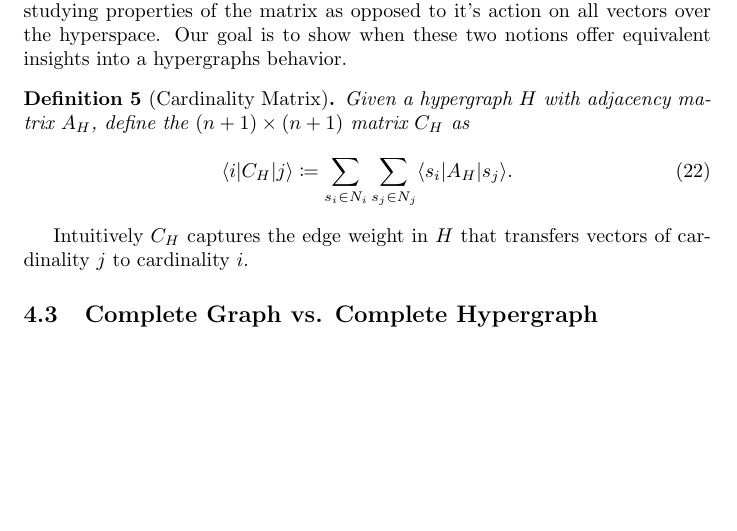
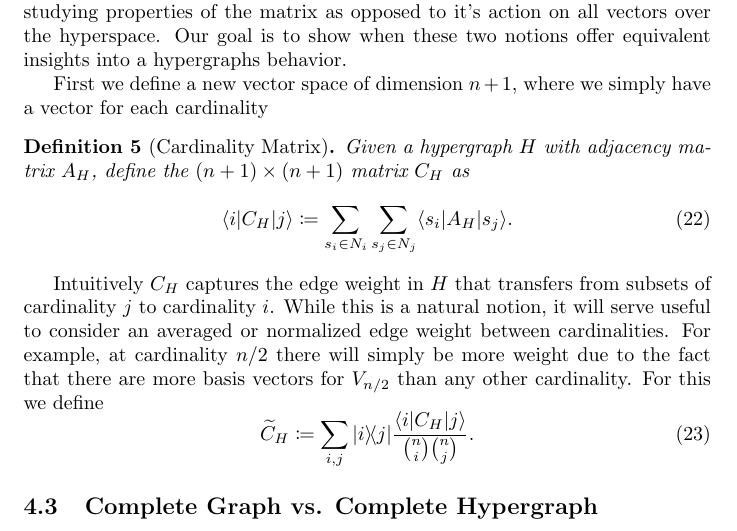
Before and after one commit to matthagan15/hypergraph, a LaTeX paper (main.tex): part of page 8 of 12, cut so that both start at the same text, the shorter picture padded with empty space. Compiled offline with pdfLaTeX.

Commit message:
cardinality matrices

```diff
--- a/main.tex
+++ b/main.tex
@@ -296,13 +296,18 @@ From this definition we can also define the dominant cardinality for aperiodic,
 \subsection{Cardinality Matrix}
 We now pivot to an alternative way to studying how a given hypergraph $H$ affects the cardinality of states in it's hyperspace. Our aim is to do so by studying properties of the matrix as opposed to it's action on all vectors over the hyperspace. Our goal is to show when these two notions offer equivalent insights into a hypergraphs behavior.
 
+First we define a new vector space of dimension $n+1$, where we simply have a vector for each cardinality
 \begin{defn}[Cardinality Matrix]
     Given a hypergraph $H$ with adjacency matrix $A_H$, define the $(n+1) \times (n+1)$ matrix $C_H$ as
     \begin{equation}
         \bra{i} C_H \ket{j} \coloneqq \sum_{s_i \in N_i} \sum_{s_j \in N_j} \dual{i} A_H \base{j}.
     \end{equation}
 \end{defn}
-Intuitively $C_H$ captures the edge weight in $H$ that transfers vectors of cardinality $j$ to cardinality $i$.
+Intuitively $C_H$ captures the edge weight in $H$ that transfers from subsets of cardinality $j$ to cardinality $i$. While this is a natural notion, it will serve useful to consider an averaged or normalized edge weight between cardinalities. For example, at cardinality $n/2$ there will simply be more weight due to the fact that there are more basis vectors for $V_{n/2}$ than any other cardinality. For this we define
+\begin{equation}
+    \widetilde{C}_H \coloneqq \sum_{i,j} \ketbra{i}{j} \frac{\bra{i} C_H \ket{j}}{\binom{n}{i} \binom{n}{j}}.
+\end{equation}
+
 
 
 
```
